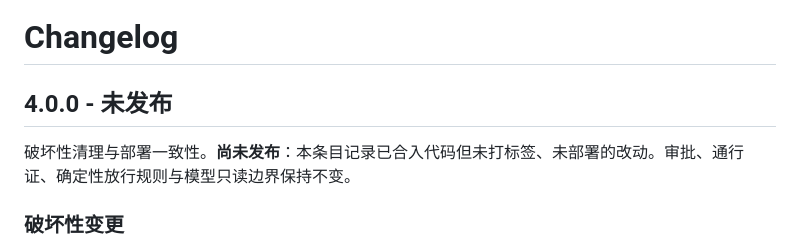
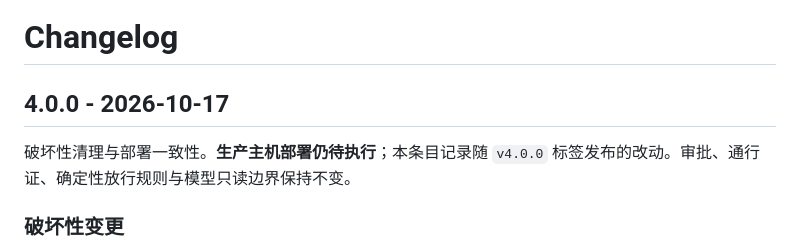
Before and after one commit to kyfd/changeguard, a Markdown page: CHANGELOG.md, the part around the change. Rendered like a GitHub page.

```diff
--- a/CHANGELOG.md
+++ b/CHANGELOG.md
@@ -1,8 +1,8 @@
 # Changelog
 
-## 4.0.0 - 未发布
+## 4.0.0 - 2026-10-17
 
-破坏性清理与部署一致性。**尚未发布**：本条目记录已合入代码但未打标签、未部署的改动。审批、通行证、确定性放行规则与模型只读边界保持不变。
+破坏性清理与部署一致性。**生产主机部署仍待执行**；本条目记录随 `v4.0.0` 标签发布的改动。审批、通行证、确定性放行规则与模型只读边界保持不变。
 
 ### 破坏性变更
 
```
Also changed, not shown: docs/v4.0-roadmap.md (+1 -1 lines).
